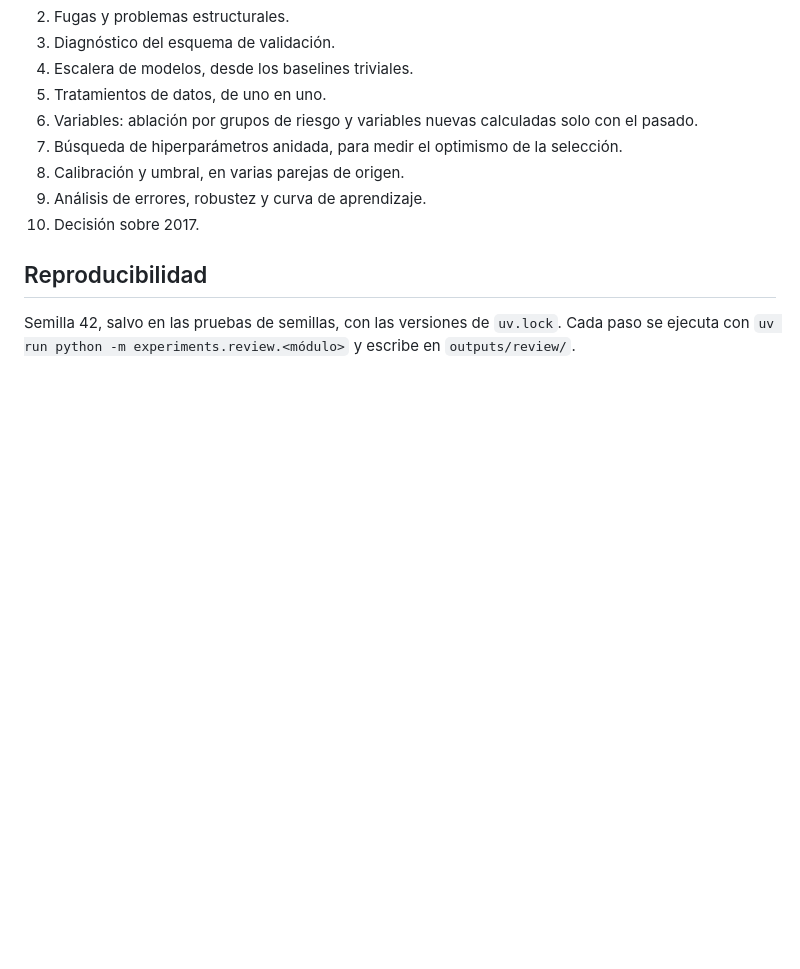
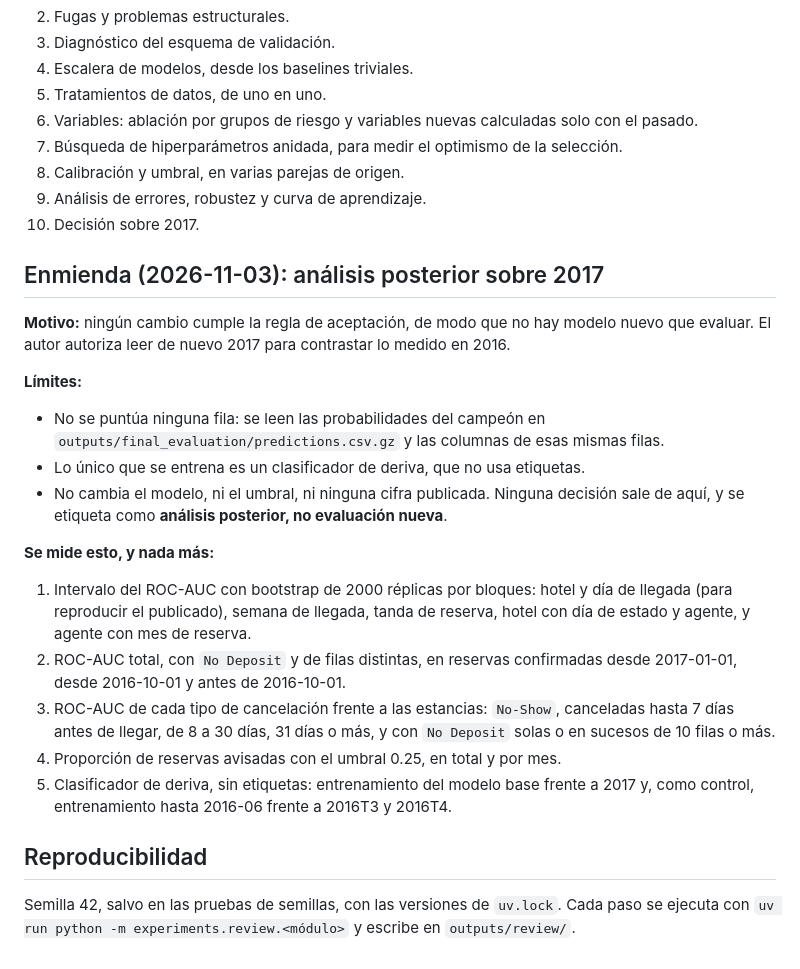
Before and after one commit to Joakamakaka1/machine-learning-project, a Markdown page: docs/revision_protocolo.md, the part around the change. Rendered like a GitHub page; blank space fills up the shorter version.

Commit message:
docs: fija el análisis posterior sobre 2017 antes de leerlo

```diff
--- a/docs/revision_protocolo.md
+++ b/docs/revision_protocolo.md
@@ -71,6 +71,24 @@ Si nada lo cumple, la conclusión es que no hay mejora demostrable, y así se di
 9. Análisis de errores, robustez y curva de aprendizaje.
 10. Decisión sobre 2017.
 
+## Enmienda (2026-11-03): análisis posterior sobre 2017
+
+**Motivo:** ningún cambio cumple la regla de aceptación, de modo que no hay modelo nuevo que evaluar. El autor autoriza leer de nuevo 2017 para contrastar lo medido en 2016.
+
+**Límites:**
+
+- No se puntúa ninguna fila: se leen las probabilidades del campeón en `outputs/final_evaluation/predictions.csv.gz` y las columnas de esas mismas filas.
+- Lo único que se entrena es un clasificador de deriva, que no usa etiquetas.
+- No cambia el modelo, ni el umbral, ni ninguna cifra publicada. Ninguna decisión sale de aquí, y se etiqueta como **análisis posterior, no evaluación nueva**.
+
+**Se mide esto, y nada más:**
+
+1. Intervalo del ROC-AUC con bootstrap de 2000 réplicas por bloques: hotel y día de llegada (para reproducir el publicado), semana de llegada, tanda de reserva, hotel con día de estado y agente, y agente con mes de reserva.
+2. ROC-AUC total, con `No Deposit` y de filas distintas, en reservas confirmadas desde 2017-01-01, desde 2016-10-01 y antes de 2016-10-01.
+3. ROC-AUC de cada tipo de cancelación frente a las estancias: `No-Show`, canceladas hasta 7 días antes de llegar, de 8 a 30 días, 31 días o más, y con `No Deposit` solas o en sucesos de 10 filas o más.
+4. Proporción de reservas avisadas con el umbral 0.25, en total y por mes.
+5. Clasificador de deriva, sin etiquetas: entrenamiento del modelo base frente a 2017 y, como control, entrenamiento hasta 2016-06 frente a 2016T3 y 2016T4.
+
 ## Reproducibilidad
 
 Semilla 42, salvo en las pruebas de semillas, con las versiones de `uv.lock`. Cada paso se ejecuta con `uv run python -m experiments.review.<módulo>` y escribe en `outputs/review/`.
```
